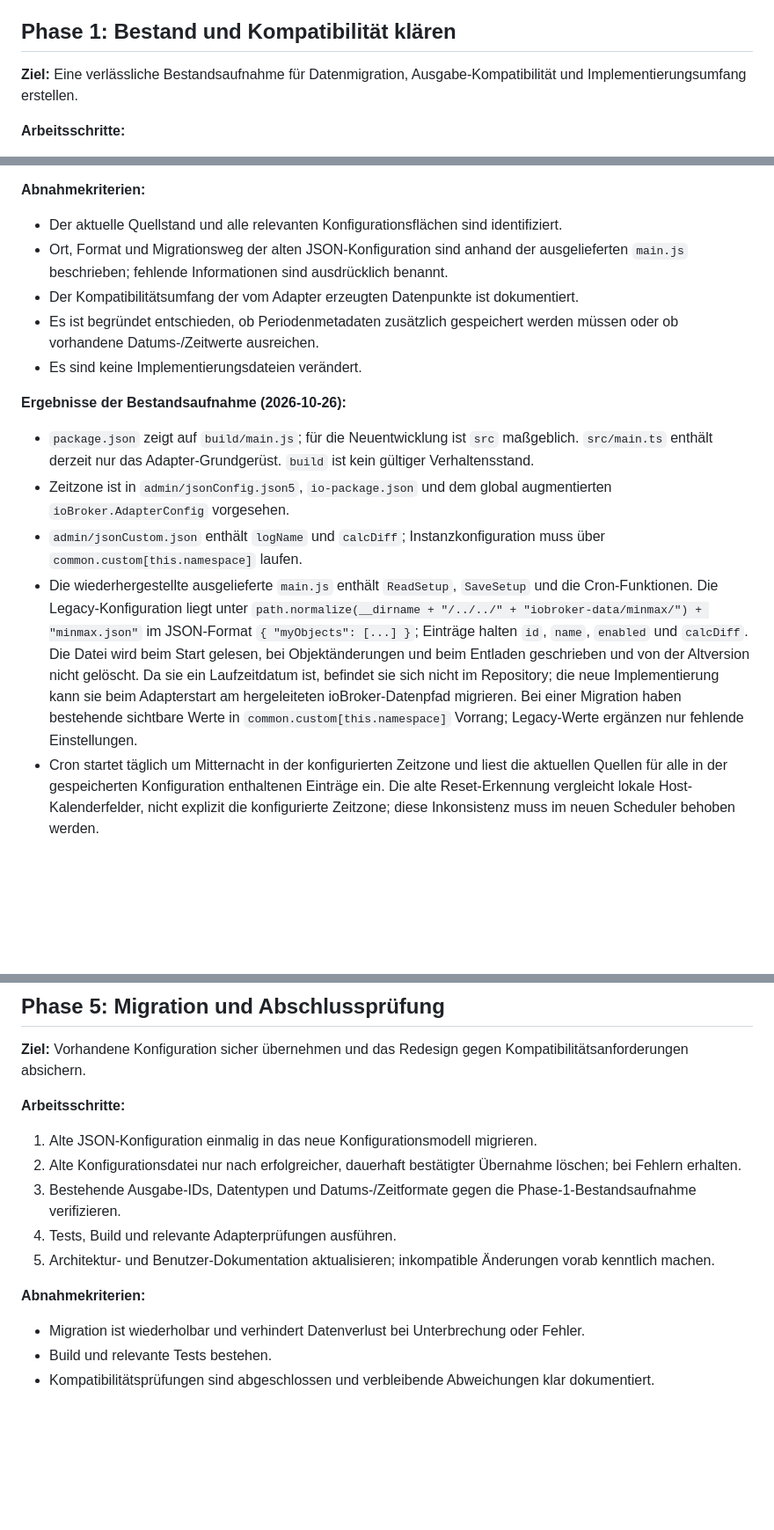
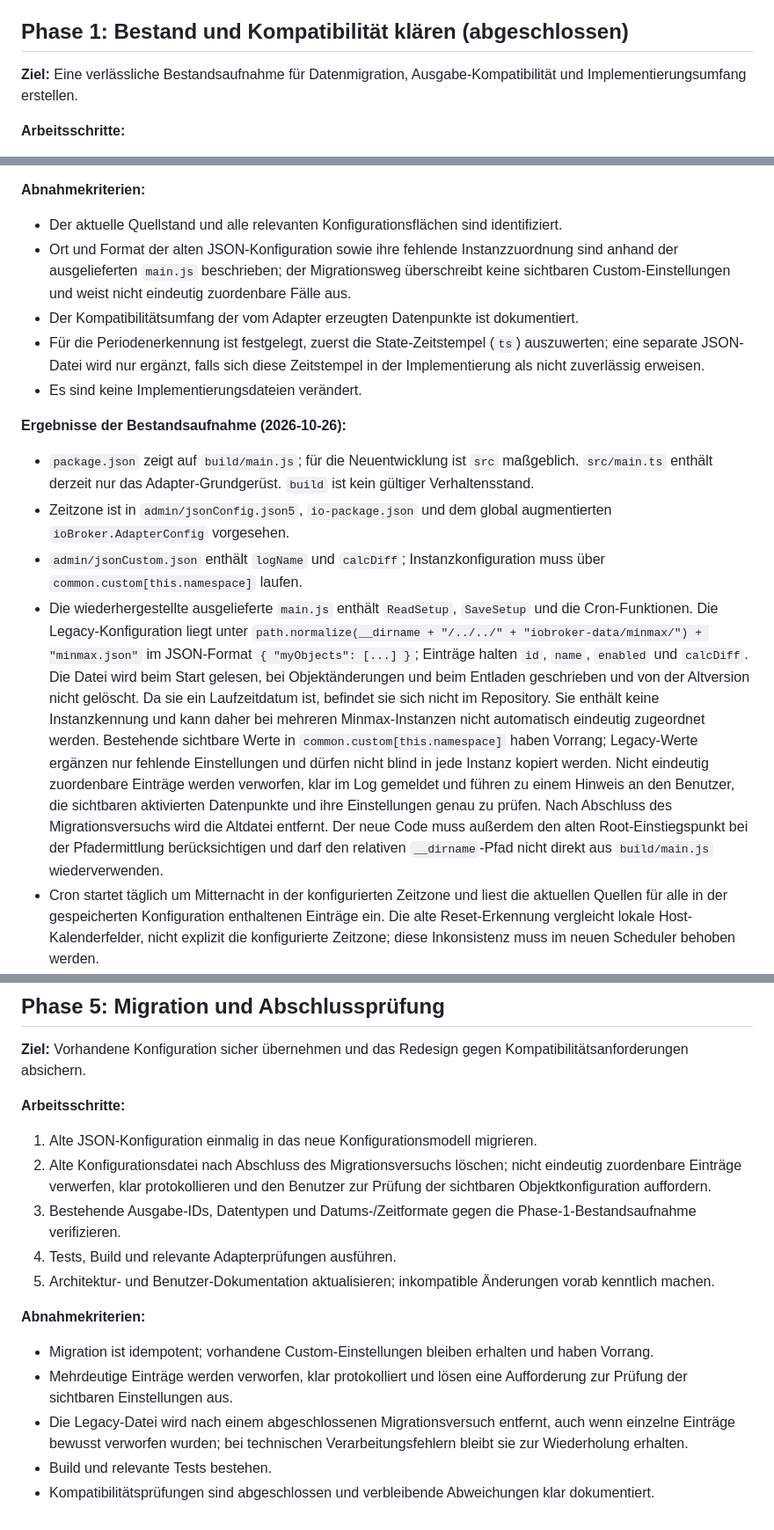
Before and after one commit to rg-engineering/ioBroker.minmax, a Markdown page: docs/implementation-plan.md, 3 parts joined by grey strips. Shown at 88% size. Rendered like a GitHub page; blank space fills up the shorter version.

```diff
--- a/docs/implementation-plan.md
+++ b/docs/implementation-plan.md
@@ -10,7 +10,7 @@ Dieser Phasenplan beschreibt die schrittweise Umsetzung des TypeScript-Redesigns
 - Die alte Implementierung `main.js` im Projektstamm und die vorhandenen Installationsdaten dienen dazu, bestehendes Verhalten, Datenpunktkompatibilität und Migrationsbedarf zu ermitteln.
 - Die Arbeit erfolgt phasenweise. Vor der fachlichen Implementierung wird Phase 1 abgeschlossen, damit Migrations- und Kompatibilitätsrisiken bekannt sind.
 
-## Phase 1: Bestand und Kompatibilität klären
+## Phase 1: Bestand und Kompatibilität klären (abgeschlossen)
 
 **Ziel:** Eine verlässliche Bestandsaufnahme für Datenmigration, Ausgabe-Kompatibilität und Implementierungsumfang erstellen.
 
@@ -26,9 +26,9 @@ Dieser Phasenplan beschreibt die schrittweise Umsetzung des TypeScript-Redesigns
 **Abnahmekriterien:**
 
 - Der aktuelle Quellstand und alle relevanten Konfigurationsflächen sind identifiziert.
-- Ort, Format und Migrationsweg der alten JSON-Konfiguration sind anhand der ausgelieferten `main.js` beschrieben; fehlende Informationen sind ausdrücklich benannt.
+- Ort und Format der alten JSON-Konfiguration sowie ihre fehlende Instanzzuordnung sind anhand der ausgelieferten `main.js` beschrieben; der Migrationsweg überschreibt keine sichtbaren Custom-Einstellungen und weist nicht eindeutig zuordenbare Fälle aus.
 - Der Kompatibilitätsumfang der vom Adapter erzeugten Datenpunkte ist dokumentiert.
-- Es ist begründet entschieden, ob Periodenmetadaten zusätzlich gespeichert werden müssen oder ob vorhandene Datums-/Zeitwerte ausreichen.
+- Für die Periodenerkennung ist festgelegt, zuerst die State-Zeitstempel (`ts`) auszuwerten; eine separate JSON-Datei wird nur ergänzt, falls sich diese Zeitstempel in der Implementierung als nicht zuverlässig erweisen.
 - Es sind keine Implementierungsdateien verändert.
 
 **Ergebnisse der Bestandsaufnahme (2026-10-26):**
@@ -36,7 +36,7 @@ Dieser Phasenplan beschreibt die schrittweise Umsetzung des TypeScript-Redesigns
 - `package.json` zeigt auf `build/main.js`; für die Neuentwicklung ist `src` maßgeblich. `src/main.ts` enthält derzeit nur das Adapter-Grundgerüst. `build` ist kein gültiger Verhaltensstand.
 - Zeitzone ist in `admin/jsonConfig.json5`, `io-package.json` und dem global augmentierten `ioBroker.AdapterConfig` vorgesehen.
 - `admin/jsonCustom.json` enthält `logName` und `calcDiff`; Instanzkonfiguration muss über `common.custom[this.namespace]` laufen.
-- Die wiederhergestellte ausgelieferte `main.js` enthält `ReadSetup`, `SaveSetup` und die Cron-Funktionen. Die Legacy-Konfiguration liegt unter `path.normalize(__dirname + "/../../" + "iobroker-data/minmax/") + "minmax.json"` im JSON-Format `{ "myObjects": [...] }`; Einträge halten `id`, `name`, `enabled` und `calcDiff`. Die Datei wird beim Start gelesen, bei Objektänderungen und beim Entladen geschrieben und von der Altversion nicht gelöscht. Da sie ein Laufzeitdatum ist, befindet sie sich nicht im Repository; die neue Implementierung kann sie beim Adapterstart am hergeleiteten ioBroker-Datenpfad migrieren. Bei einer Migration haben bestehende sichtbare Werte in `common.custom[this.namespace]` Vorrang; Legacy-Werte ergänzen nur fehlende Einstellungen.
+- Die wiederhergestellte ausgelieferte `main.js` enthält `ReadSetup`, `SaveSetup` und die Cron-Funktionen. Die Legacy-Konfiguration liegt unter `path.normalize(__dirname + "/../../" + "iobroker-data/minmax/") + "minmax.json"` im JSON-Format `{ "myObjects": [...] }`; Einträge halten `id`, `name`, `enabled` und `calcDiff`. Die Datei wird beim Start gelesen, bei Objektänderungen und beim Entladen geschrieben und von der Altversion nicht gelöscht. Da sie ein Laufzeitdatum ist, befindet sie sich nicht im Repository. Sie enthält keine Instanzkennung und kann daher bei mehreren Minmax-Instanzen nicht automatisch eindeutig zugeordnet werden. Bestehende sichtbare Werte in `common.custom[this.namespace]` haben Vorrang; Legacy-Werte ergänzen nur fehlende Einstellungen und dürfen nicht blind in jede Instanz kopiert werden. Nicht eindeutig zuordenbare Einträge werden verworfen, klar im Log gemeldet und führen zu einem Hinweis an den Benutzer, die sichtbaren aktivierten Datenpunkte und ihre Einstellungen genau zu prüfen. Nach Abschluss des Migrationsversuchs wird die Altdatei entfernt. Der neue Code muss außerdem den alten Root-Einstiegspunkt bei der Pfadermittlung berücksichtigen und darf den relativen `__dirname`-Pfad nicht direkt aus `build/main.js` wiederverwenden.
 - Cron startet täglich um Mitternacht in der konfigurierten Zeitzone und liest die aktuellen Quellen für alle in der gespeicherten Konfiguration enthaltenen Einträge ein. Die alte Reset-Erkennung vergleicht lokale Host-Kalenderfelder, nicht explizit die konfigurierte Zeitzone; diese Inkonsistenz muss im neuen Scheduler behoben werden.
 - Bestehende Ausgabe-IDs, Rollen und Formate sind in `architecture.md` dokumentiert. Als Periodenindikator soll zuerst `ts` der gespeicherten Min-/Max-States in der Adapter-Zeitzone geprüft werden. Erst wenn diese Controller-Zeitstempel bei Bestandsdaten nicht zuverlässig nutzbar sind, wird eine zusätzliche adapterlokale JSON-Datei erforderlich.
 
@@ -100,13 +100,15 @@ Dieser Phasenplan beschreibt die schrittweise Umsetzung des TypeScript-Redesigns
 **Arbeitsschritte:**
 
 1. Alte JSON-Konfiguration einmalig in das neue Konfigurationsmodell migrieren.
-2. Alte Konfigurationsdatei nur nach erfolgreicher, dauerhaft bestätigter Übernahme löschen; bei Fehlern erhalten.
+2. Alte Konfigurationsdatei nach Abschluss des Migrationsversuchs löschen; nicht eindeutig zuordenbare Einträge verwerfen, klar protokollieren und den Benutzer zur Prüfung der sichtbaren Objektkonfiguration auffordern.
 3. Bestehende Ausgabe-IDs, Datentypen und Datums-/Zeitformate gegen die Phase-1-Bestandsaufnahme verifizieren.
 4. Tests, Build und relevante Adapterprüfungen ausführen.
 5. Architektur- und Benutzer-Dokumentation aktualisieren; inkompatible Änderungen vorab kenntlich machen.
 
 **Abnahmekriterien:**
 
-- Migration ist wiederholbar und verhindert Datenverlust bei Unterbrechung oder Fehler.
+- Migration ist idempotent; vorhandene Custom-Einstellungen bleiben erhalten und haben Vorrang.
+- Mehrdeutige Einträge werden verworfen, klar protokolliert und lösen eine Aufforderung zur Prüfung der sichtbaren Einstellungen aus.
+- Die Legacy-Datei wird nach einem abgeschlossenen Migrationsversuch entfernt, auch wenn einzelne Einträge bewusst verworfen wurden; bei technischen Verarbeitungsfehlern bleibt sie zur Wiederholung erhalten.
 - Build und relevante Tests bestehen.
 - Kompatibilitätsprüfungen sind abgeschlossen und verbleibende Abweichungen klar dokumentiert.
```
Also changed, not shown: docs/architecture.md (+3 -3 lines).
